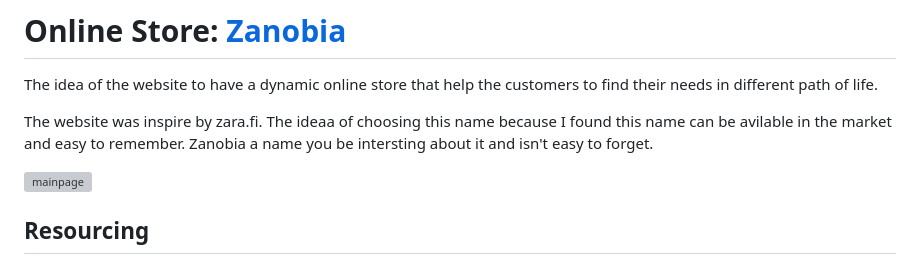
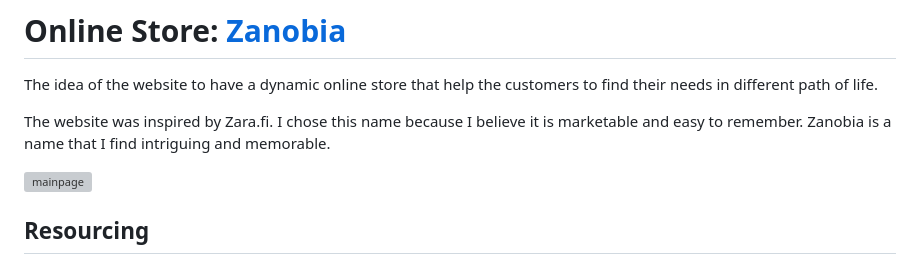
Before and after one commit to Mays-M/Online-Store, a Markdown page: README.md, the part around the change. GitHub-like rendering; grey boxes are pictures that could not be loaded.

```diff
--- a/README.md
+++ b/README.md
@@ -2,7 +2,7 @@
 
  <p>The idea of the website to have a dynamic online store that help the customers to find their needs in different path of life. </p>
 
- <p>The website was inspire by zara.fi. The ideaa of choosing this name because I found this name can be avilable in the market and easy to remember. Zanobia a name you be intersting about it and isn't easy to forget.</p>
+ <p> The website was inspired by Zara.fi. I chose this name because I believe it is marketable and easy to remember. Zanobia is a name that I find intriguing and memorable. </p>
 
 
 
```
